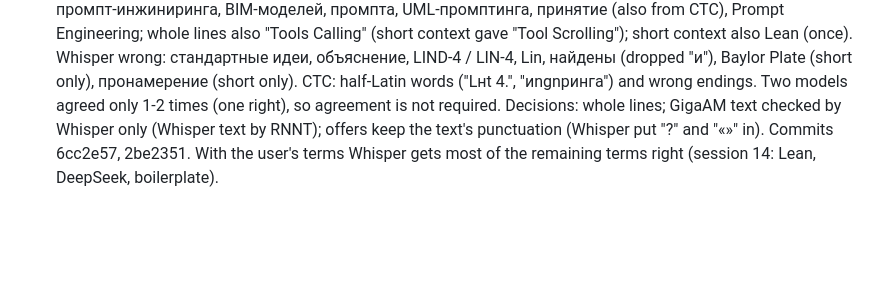
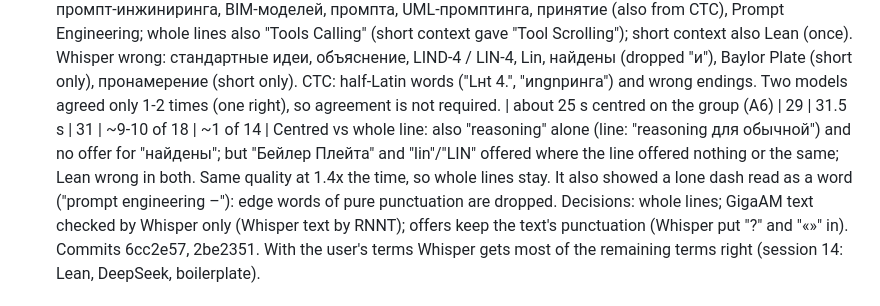
Before and after one commit to bigflyy/GigaAmTranscriber, a Markdown page: HANDOFF.md, the part around the change. Rendered like a GitHub page; blank space fills up the shorter version.

Commit message:
Plan 06 A6 done: centred 25 s window same quality, slower; whole lines stay

```diff
--- a/HANDOFF.md
+++ b/HANDOFF.md
@@ -48,6 +48,11 @@ Owner's ideas: [docs/IDEAS.md](docs/IDEAS.md).
   объяснение, LIND-4 / LIN-4, Lin, найдены (dropped "и"), Baylor Plate (short only), пронамерение
   (short only). CTC: half-Latin words ("Lнt 4.", "иngnринга") and wrong endings. Two models
   agreed only 1-2 times (one right), so agreement is not required.
+  | about 25 s centred on the group (A6) | 29 | 31.5 s | 31 | ~9-10 of 18 | ~1 of 14 |
+  Centred vs whole line: also "reasoning" alone (line: "reasoning для обычной") and no offer for
+  "найдены"; but "Бейлер Плейта" and "lin"/"LIN" offered where the line offered nothing or the
+  same; Lean wrong in both. Same quality at 1.4x the time, so whole lines stay. It also showed a
+  lone dash read as a word ("prompt engineering –"): edge words of pure punctuation are dropped.
   Decisions: whole lines; GigaAM text checked by Whisper only (Whisper text by RNNT); offers keep
   the text's punctuation (Whisper put "?" and "«»" in). Commits 6cc2e57, 2be2351. With the
   user's terms Whisper gets most of the remaining terms right (session 14: Lean, DeepSeek,
```
Also changed, not shown: docs/plans/06-suggested-fixes.md (+1 -1 lines).
